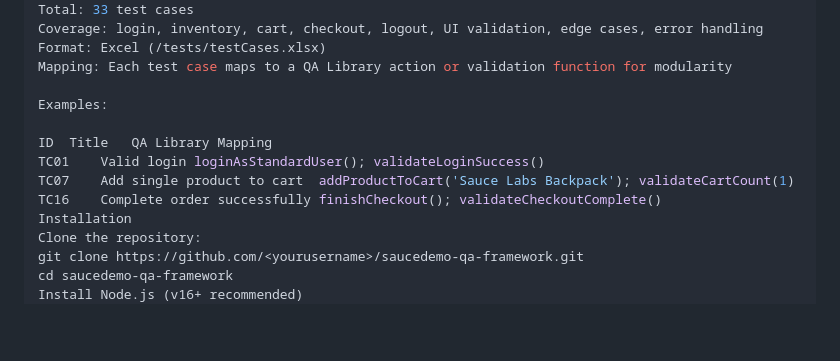
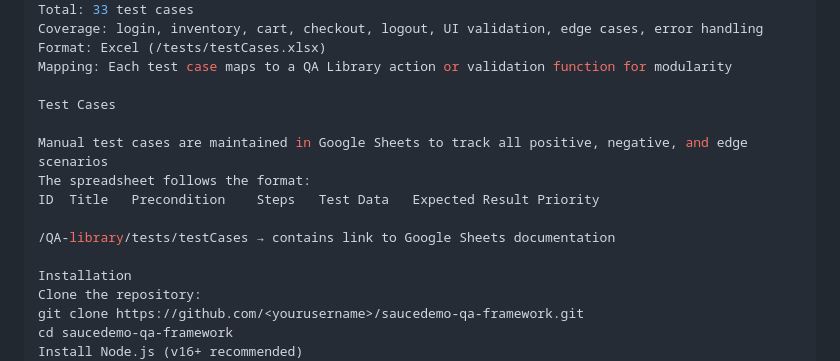
Before and after one commit to mnizharadze/SauceDemo, a Markdown page: README.md, the part around the change. Rendered like a GitHub page; blank space fills up the shorter version.

Commit message:
Update README with manual test case details
Added information about manual test cases and their tracking.

```diff
--- a/README.md
+++ b/README.md
@@ -81,12 +81,14 @@ Coverage: login, inventory, cart, checkout, logout, UI validation, edge cases, e
 Format: Excel (/tests/testCases.xlsx)
 Mapping: Each test case maps to a QA Library action or validation function for modularity
 
-Examples:
+Test Cases
 
-ID	Title	QA Library Mapping
-TC01	Valid login	loginAsStandardUser(); validateLoginSuccess()
-TC07	Add single product to cart	addProductToCart('Sauce Labs Backpack'); validateCartCount(1)
-TC16	Complete order successfully	finishCheckout(); validateCheckoutComplete()
+Manual test cases are maintained in Google Sheets to track all positive, negative, and edge scenarios
+The spreadsheet follows the format:
+ID	Title	Precondition	Steps	Test Data	Expected Result	Priority
+
+/QA-library/tests/testCases → contains link to Google Sheets documentation
+
 Installation
 Clone the repository:
 git clone https://github.com/<yourusername>/saucedemo-qa-framework.git
```
